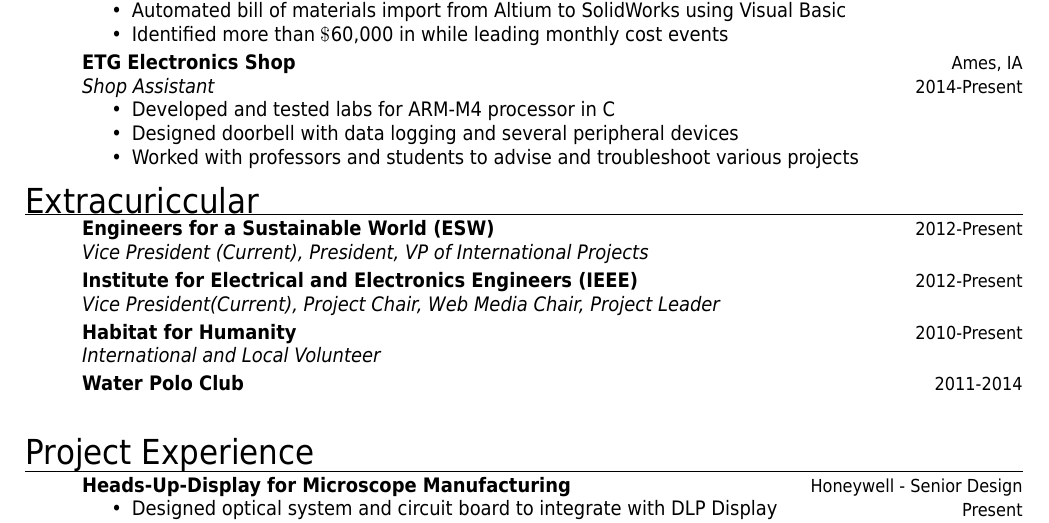
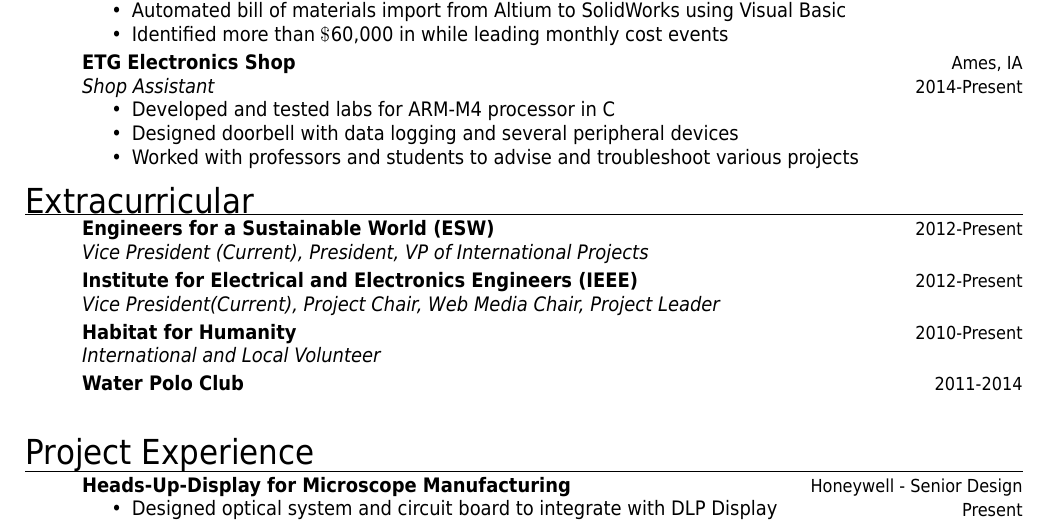
Before and after one commit to NoahBirdman/Resume, a LaTeX CV (NoahBergman_Fall2015.tex): part of the page, cut so that both start at the same text. The pictures show the PDF file NoahBergman_Fall2015.pdf that the author committed with the source.

Commit message:
Fixed Typo

```diff
--- a/NoahBergman_Fall2015.tex
+++ b/NoahBergman_Fall2015.tex
@@ -135,7 +135,7 @@ GPA: 2.7}
 %	AWARDS SECTION
 %----------------------------------------------------------------------------------------
 %\vspace{-10pt}
-\section{Extracuriccular}
+\section{Extracurricular}
 
 \begin{entrylist}
 %------------------------------------------------
```
Also changed, not shown: NoahBergman_Fall2015.pdf, 2 other files.
